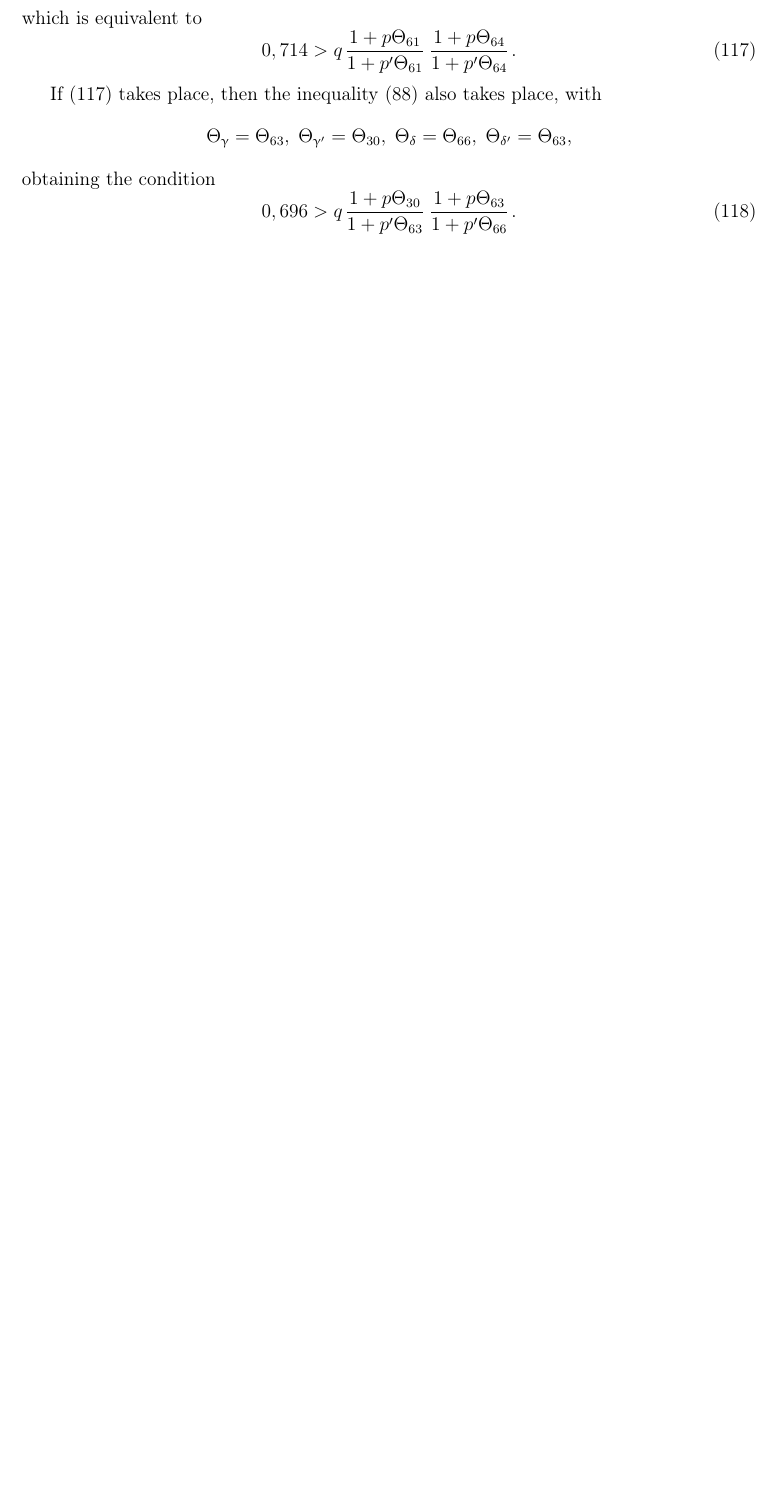
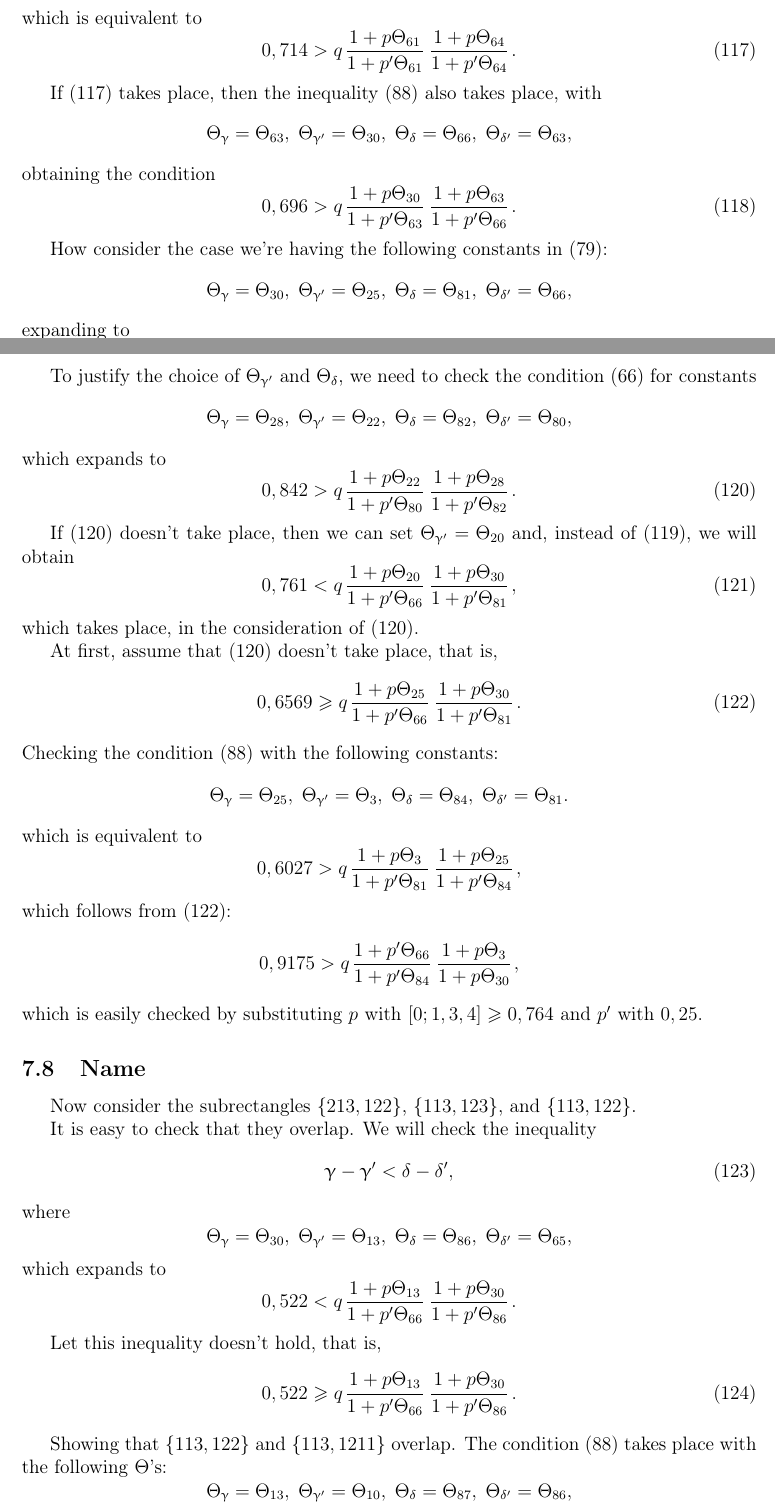
Before and after one commit to olegsmirnov2001/freimans_constant, a LaTeX document (freimans_constant.tex, which reads split_same_parity.tex): part of page 41 of 44 before the commit and two parts of pages 41 and 42 of 46 after it, the two joined at a grey line, cut so that both start at the same text, the shorter picture padded with empty space. The pictures show the PDF file freimans_constant.pdf that the author committed with the source.

Commit message:
Same parity continued

```diff
--- a/split_same_parity.tex
+++ b/split_same_parity.tex
@@ -772,4 +772,78 @@ obtaining the condition
 	0,696 > q \up{30}{63} \up{63}{66}.
 \end{equation}
 
-% Middle of lhs of page 11
+How consider the case we're having the following constants in \ref{15.15}:
+\Tp{30}{25}{81}{66}
+expanding to
+\begin{equation}\label{15.51}
+	0,657 < q \up{35}{66} \up{30}{81}.
+\end{equation}
+
+To justify the choice of $\T{\g'}$ and $\T{\d}$, we need to check the condition \ref{15.4} for constants
+\Tp{28}{22}{82}{80}
+which expands to
+\begin{equation}\label{15.52}
+	0,842 > q \up{22}{80} \up{28}{82}.
+\end{equation}
+
+If \ref{15.52} doesn't take place, then we can set $\T{\g'} = \T{20}$ and, instead of \ref{15.51}, we will obtain
+\begin{equation}\label{15.53}
+	0,761 < q \up{20}{66} \up{30}{81},
+\end{equation}
+which takes place, in the consideration of \ref{15.52}.
+
+At first, assume that \ref{15.52} doesn't take place, that is,
+\begin{equation}\label{15.54}
+	0,6569 \geqslant q \up{25}{66} \up{30}{81}.
+\end{equation}
+Checking the condition \ref{15.25} with the following constants:
+\Tp[.]{25}{3}{84}{81}
+which is equivalent to
+\begin{equation*}
+	0,6027 > q \up{3}{81} \up{25}{84},
+\end{equation*}
+which follows from \ref{15.54}:
+\begin{equation*}
+	0,9175 > q \pp{66}{84} \uu{3}{30},
+\end{equation*}
+which is easily checked by substituting $p$ with $[ 0; 1, 3, 4] \geqslant 0,764$ and $p'$ with $0,25$.
+
+\subsection{Name}
+
+Now consider the subrectangles $\{213, 122\}$, $\{113, 123\}$, and $\{113, 122\}$.
+
+It is easy to check that they overlap.
+We will check the inequality
+\begin{equation}\label{15.55}
+	\g - \g' < \d - \d',
+\end{equation}
+where
+\Tp{30}{13}{86}{65}
+which expands to
+\begin{equation*}
+	0,522 < q \up{13}{66} \up{30}{86}.
+\end{equation*}
+
+Let this inequality doesn't hold, that is,
+\begin{equation}\label{15.56}
+	0,522 \geqslant q \up{13}{66} \up{30}{86}.
+\end{equation}
+
+Showing that $\{113, 122\}$ and $\{113, 1211\}$ overlap.
+The condition \ref{15.25} takes place with the following $\Th$'s:
+\Tp{13}{10}{87}{86}
+obtaining
+\begin{equation*}
+	0,518 > q \left(\up{13}{86}\right)^2,
+\end{equation*}
+which follows from \ref{15.56}.
+
+Now in \ref{15.55} we cat set $\T{\d} = \T{88}$ and obtain
+\begin{equation*}
+	0,468 < q \up{13}{66} \up{30}{88}.
+\end{equation*}
+
+If this inequality doesn't take place, then the inequality \ref{15.49} follows from
+\begin{equation*}
+	\uu{61}{13} \uu{64}{30} \pp{66}{61} \pp{68}{64} < 1,53,
+\end{equation*}
@@ -775,0 +853,7 @@ obtaining the condition
+\end{equation*}
+
+The subrectangle $\{23, 112\}$ overlaps with $\{2, 2\}$,
+if the condition \ref{15.25} with the following constants takes place:
+\Tp{63}{16}{70}{59}
+which can be rewritten as
+\begin{equation*}
@@ -775,0 +870,6 @@ obtaining the condition
+\end{equation*}
+
+Substituting $\left(1 + p' \T{1}\right)\left(1 + p' \T{95}\right)$
+with $\left(1 + p' \T{59}\right)\left(1 + p' \cdot 0,64\right)$, increasing the lhs.
+
+Increasing $p'$ to $0,8$, decreasing $p$ to $0,75$ and checking the inequality.
```
Also changed, not shown: freimans_constant.pdf, scan/freiman-022.jpg (added), split_same_parity.tex (13 more changed lines).
